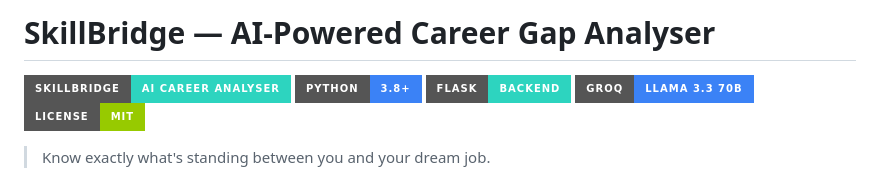
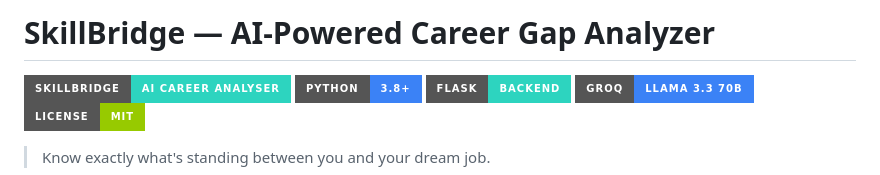
Before and after one commit to egwaojeangel/skillbridge-ai, a Markdown page: README.md, the part around the change. Rendered like a GitHub page; badges without logos.

```diff
--- a/README.md
+++ b/README.md
@@ -1,4 +1,4 @@
-# SkillBridge — AI-Powered Career Gap Analyser
+# SkillBridge — AI-Powered Career Gap Analyzer
 
 ![SkillBridge Banner](https://img.shields.io/badge/SkillBridge-AI%20Career%20Analyser-2dd4bf?style=for-the-badge&logo=bolt&logoColor=white)
 ![Python](https://img.shields.io/badge/Python-3.8+-3b82f6?style=for-the-badge&logo=python&logoColor=white)
```
